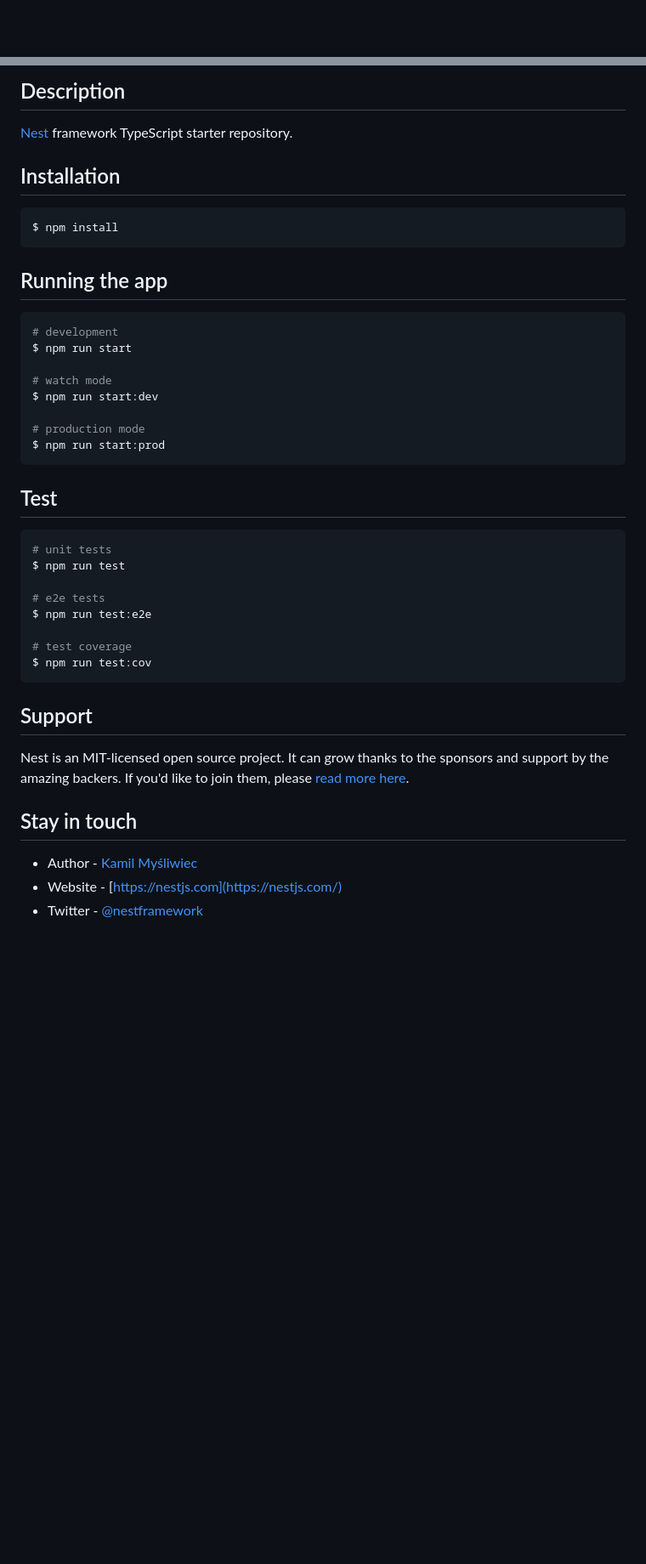
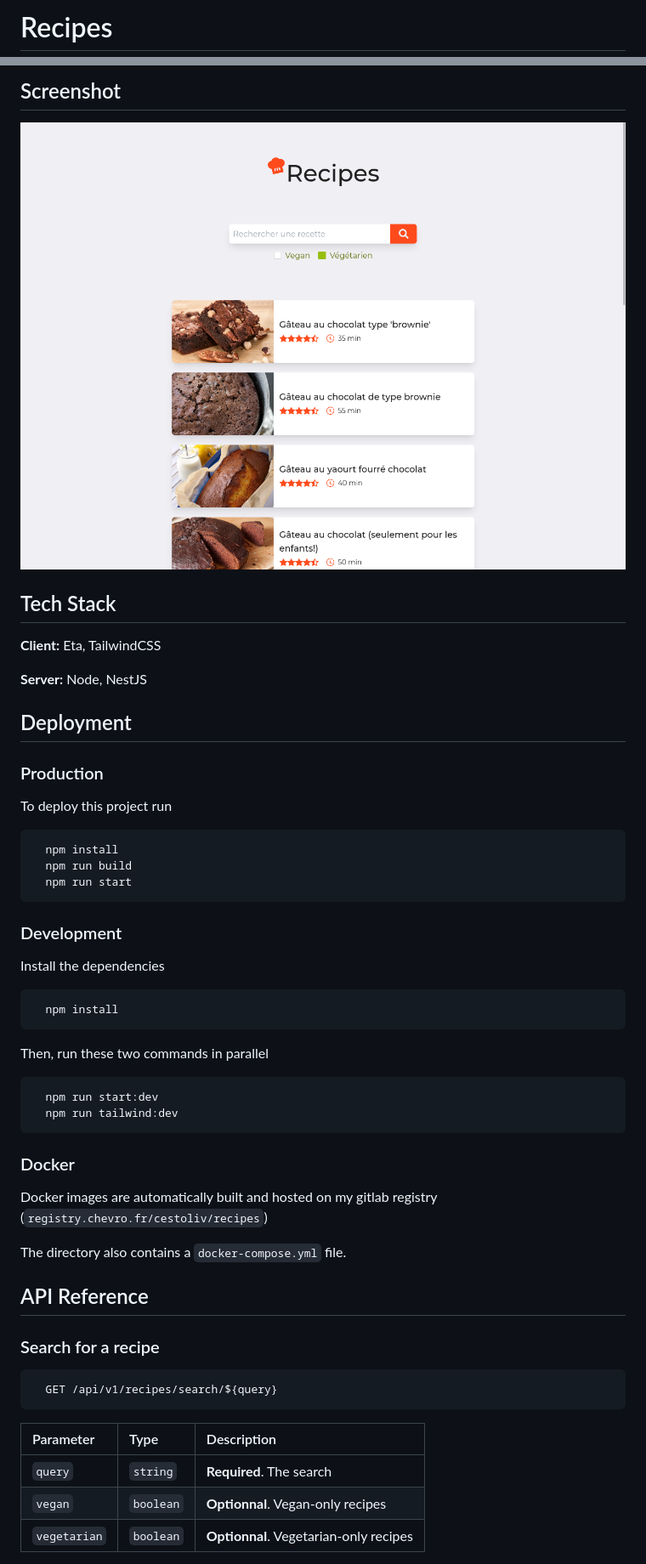
Before and after one commit to cestoliv/Recipes, a Markdown page: README.md, 2 parts joined by grey strips. Shown: that part at 85% size. GitHub-like rendering; pictures changed too: .readme/screenshots/search.png (added); blank space fills up the shorter version.

Commit message:
docs: 🚀 noice readme

````diff
--- a/README.md
+++ b/README.md
@@ -4,4 +2,3 @@
 
-[circleci-image]: https://img.shields.io/circleci/build/github/nestjs/nest/master?token=abc123def456
-[circleci-url]: https://circleci.com/gh/nestjs/nest
+# Recipes
 
@@ -24,46 +6,58 @@
 
-## Description
+## Screenshot
 
-[Nest](https://github.com/nestjs/nest) framework TypeScript starter repository.
+![Reipes Screenshot](.readme/screenshots/search.png)
 
-## Installation
+## Tech Stack
+
+**Client:** Eta, TailwindCSS
+
+**Server:** Node, NestJS
+
+## Deployment
+
+### Production
+
+To deploy this project run
 
 ```bash
-$ npm install
+  npm install
+  npm run build
+  npm run start
 ```
 
-## Running the app
+### Development
+
+Install the dependencies
 
 ```bash
-# development
-$ npm run start
-
-# watch mode
-$ npm run start:dev
-
-# production mode
-$ npm run start:prod
+  npm install
 ```
 
-## Test
+Then, run these two commands in parallel
 
 ```bash
-# unit tests
-$ npm run test
-
-# e2e tests
-$ npm run test:e2e
-
-# test coverage
-$ npm run test:cov
+  npm run start:dev
+  npm run tailwind:dev
 ```
 
-## Support
+### Docker
 
-Nest is an MIT-licensed open source project. It can grow thanks to the sponsors and support by the amazing backers. If you'd like to join them, please [read more here](https://docs.nestjs.com/support).
+Docker images are automatically built and hosted on my gitlab registry (`registry.chevro.fr/cestoliv/recipes`)
 
-## Stay in touch
+The directory also contains a `docker-compose.yml` file.
 
-- Author - [Kamil Myśliwiec](https://kamilmysliwiec.com)
-- Website - [https://nestjs.com](https://nestjs.com/)
-- Twitter - [@nestframework](https://twitter.com/nestframework)
+## API Reference
+
+### Search for a recipe
+
+```http
+  GET /api/v1/recipes/search/${query}
+```
+
+| Parameter    | Type      | Description                            |
+| :----------- | :-------- | :------------------------------------- |
+| `query`      | `string`  | **Required**. The search               |
+| `vegan`      | `boolean` | **Optionnal**. Vegan-only recipes      |
+| `vegetarian` | `boolean` | **Optionnal**. Vegetarian-only recipes |
+
````
Also changed, not shown: other parts of README.md (+14 -20 lines), .readme/recipes.png (added), 1 other file.
